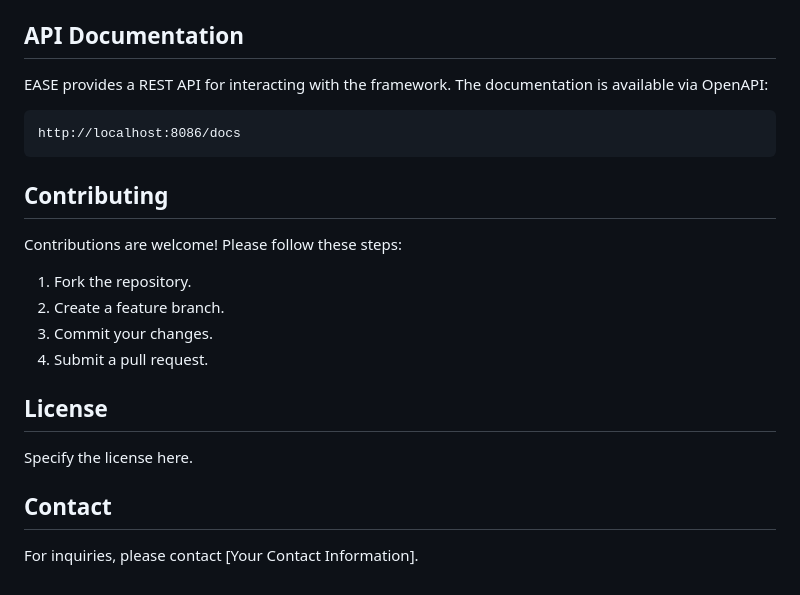
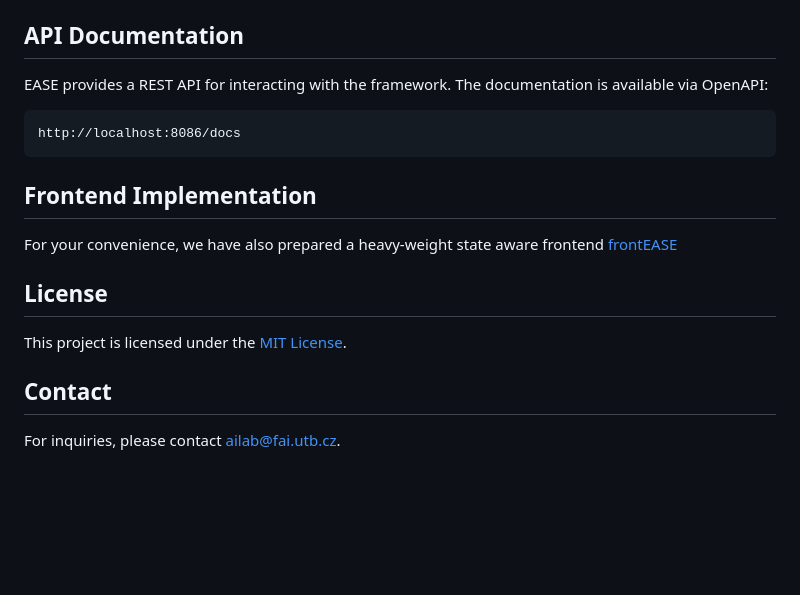
Before and after one commit to TBU-AILab/EASE, a Markdown page: README.md, the part around the change. Rendered like a GitHub page; blank space fills up the shorter version.

Commit message:
ADD and UPDATE - README.md

````diff
--- a/README.md
+++ b/README.md
@@ -80,6 +80,10 @@ EASE provides a REST API for interacting with the framework. The documentation i
 http://localhost:8086/docs
 ```
 
+## Frontend Implementation
+
+For your convenience, we have also prepared a heavy-weight state aware frontend [frontEASE](https://github.com/TBU-AILab/frontEASE)
+<!--
 ## Contributing
 
 Contributions are welcome! Please follow these steps:
@@ -88,11 +92,11 @@ Contributions are welcome! Please follow these steps:
 2. Create a feature branch.
 3. Commit your changes.
 4. Submit a pull request.
-
+-->
 ## License
 
-Specify the license here.
+This project is licensed under the [MIT License](LICENSE).
 
 ## Contact
 
-For inquiries, please contact [Your Contact Information].
+For inquiries, please contact [ailab@fai.utb.cz](mailto:ailab@fai.utb.cz).
````
